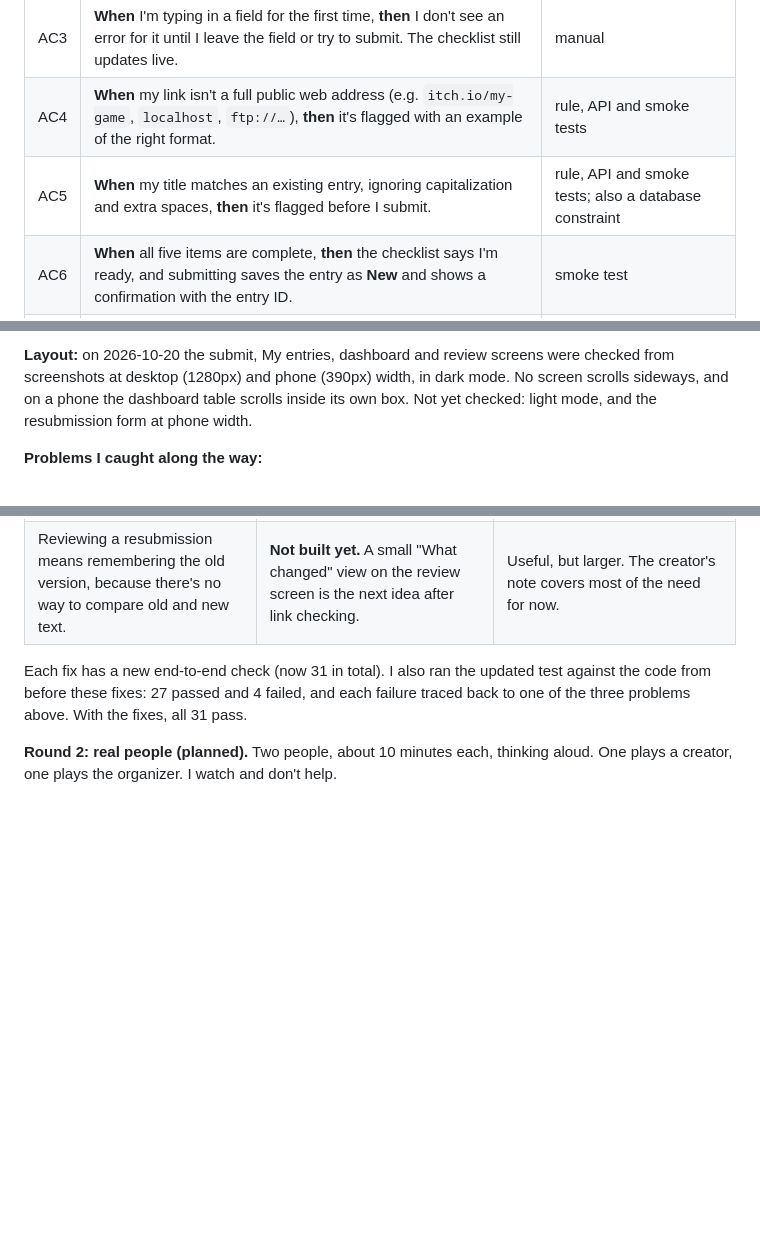
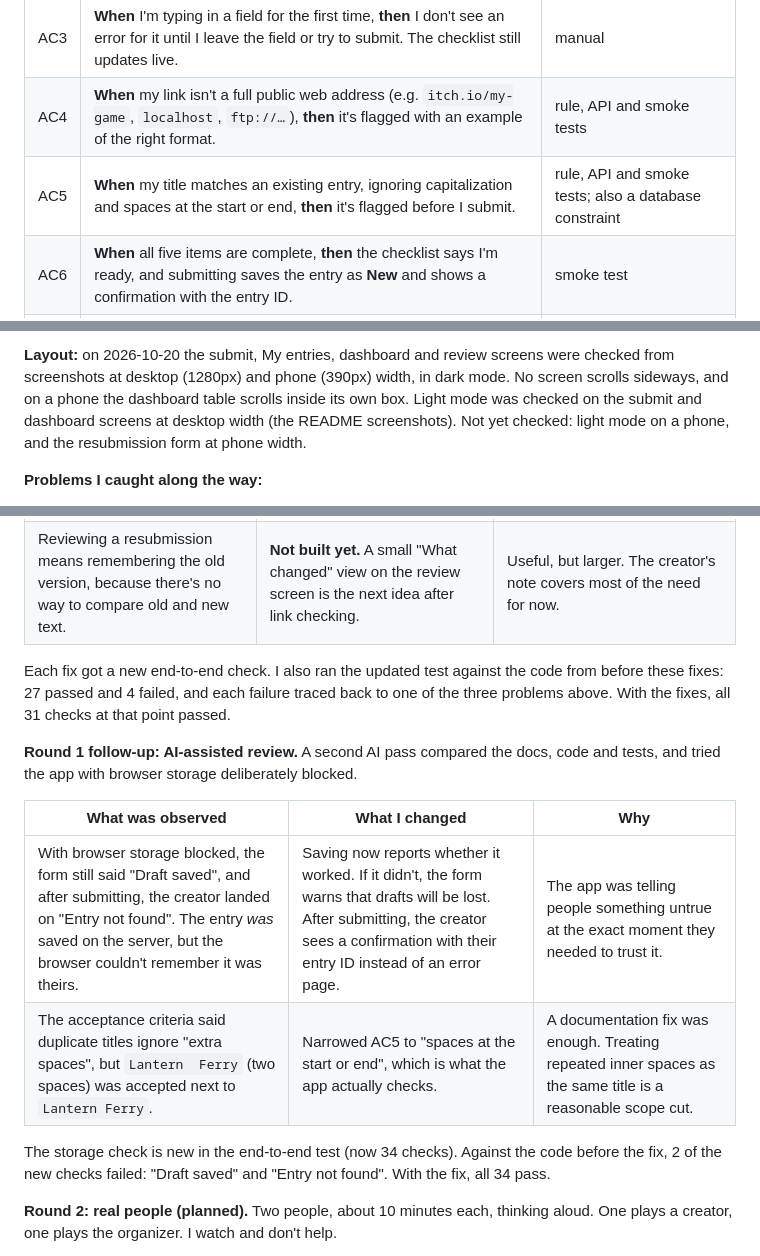
Before and after one commit to itslaena/JamRelay, a Markdown page: WRITEUP.md, 3 parts joined by grey strips. Rendered like a GitHub page; blank space fills up the shorter version.

```diff
--- a/WRITEUP.md
+++ b/WRITEUP.md
@@ -49,7 +49,7 @@ This is the most important feature, because it attacks the first half of the pro
 | AC2 | **When** I press Submit with anything missing, **then** nothing is saved, a summary lists every problem as a link to that field, and focus moves to the first problem. | smoke test |
 | AC3 | **When** I'm typing in a field for the first time, **then** I don't see an error for it until I leave the field or try to submit. The checklist still updates live. | manual |
 | AC4 | **When** my link isn't a full public web address (e.g. `itch.io/my-game`, `localhost`, `ftp://…`), **then** it's flagged with an example of the right format. | rule, API and smoke tests |
-| AC5 | **When** my title matches an existing entry, ignoring capitalization and extra spaces, **then** it's flagged before I submit. | rule, API and smoke tests; also a database constraint |
+| AC5 | **When** my title matches an existing entry, ignoring capitalization and spaces at the start or end, **then** it's flagged before I submit. | rule, API and smoke tests; also a database constraint |
 | AC6 | **When** all five items are complete, **then** the checklist says I'm ready, and submitting saves the entry as **New** and shows a confirmation with the entry ID. | smoke test |
 | AC7 | **When** someone skips the form and sends data straight to the API, **then** the same rules apply and the API returns the same field-by-field messages. | API tests |
 | AC8 | **When** I leave the page halfway through, **then** my draft is still there when I come back. | manual |
@@ -71,5 +71,5 @@ There are three layers of automated tests, plus manual checks in a real browser.
 
-**Layout:** on 2026-10-20 the submit, My entries, dashboard and review screens were checked from screenshots at desktop (1280px) and phone (390px) width, in dark mode. No screen scrolls sideways, and on a phone the dashboard table scrolls inside its own box. Not yet checked: light mode, and the resubmission form at phone width.
+**Layout:** on 2026-10-20 the submit, My entries, dashboard and review screens were checked from screenshots at desktop (1280px) and phone (390px) width, in dark mode. No screen scrolls sideways, and on a phone the dashboard table scrolls inside its own box. Light mode was checked on the submit and dashboard screens at desktop width (the README screenshots). Not yet checked: light mode on a phone, and the resubmission form at phone width.
 
 **Problems I caught along the way:**
 
@@ -92,7 +92,16 @@ What worked: an empty submission listed all five gaps and moved focus to the fir
 | Filter tiles changed the table but not the "Needs your attention" list, and it wasn't obvious why. | Added a heading, "Filter entries below", noting that the list above always shows everything that needs the organizer. | Keeping the queue unfiltered is deliberate, so the fix is to make the controls' scope clear, not to change the behavior. |
 | Reviewing a resubmission means remembering the old version, because there's no way to compare old and new text. | **Not built yet.** A small "What changed" view on the review screen is the next idea after link checking. | Useful, but larger. The creator's note covers most of the need for now. |
 
-Each fix has a new end-to-end check (now 31 in total). I also ran the updated test against the code from before these fixes: 27 passed and 4 failed, and each failure traced back to one of the three problems above. With the fixes, all 31 pass.
+Each fix got a new end-to-end check. I also ran the updated test against the code from before these fixes: 27 passed and 4 failed, and each failure traced back to one of the three problems above. With the fixes, all 31 checks at that point passed.
+
+**Round 1 follow-up: AI-assisted review.** A second AI pass compared the docs, code and tests, and tried the app with browser storage deliberately blocked.
+
+| What was observed | What I changed | Why |
+|---|---|---|
+| With browser storage blocked, the form still said "Draft saved", and after submitting, the creator landed on "Entry not found". The entry *was* saved on the server, but the browser couldn't remember it was theirs. | Saving now reports whether it worked. If it didn't, the form warns that drafts will be lost. After submitting, the creator sees a confirmation with their entry ID instead of an error page. | The app was telling people something untrue at the exact moment they needed to trust it. |
+| The acceptance criteria said duplicate titles ignore "extra spaces", but `Lantern  Ferry` (two spaces) was accepted next to `Lantern Ferry`. | Narrowed AC5 to "spaces at the start or end", which is what the app actually checks. | A documentation fix was enough. Treating repeated inner spaces as the same title is a reasonable scope cut. |
+
+The storage check is new in the end-to-end test (now 34 checks). Against the code before the fix, 2 of the new checks failed: "Draft saved" and "Entry not found". With the fix, all 34 pass.
 
 **Round 2: real people (planned).** Two people, about 10 minutes each, thinking aloud. One plays a creator, one plays the organizer. I watch and don't help.
 
```
Also changed, not shown: other parts of WRITEUP.md (+2 -2 lines), CLAUDE.md (+2 -2 lines), README.md (+26 -1 lines), docs/creator-submit.png (added), docs/organizer-dashboard.png (added).
